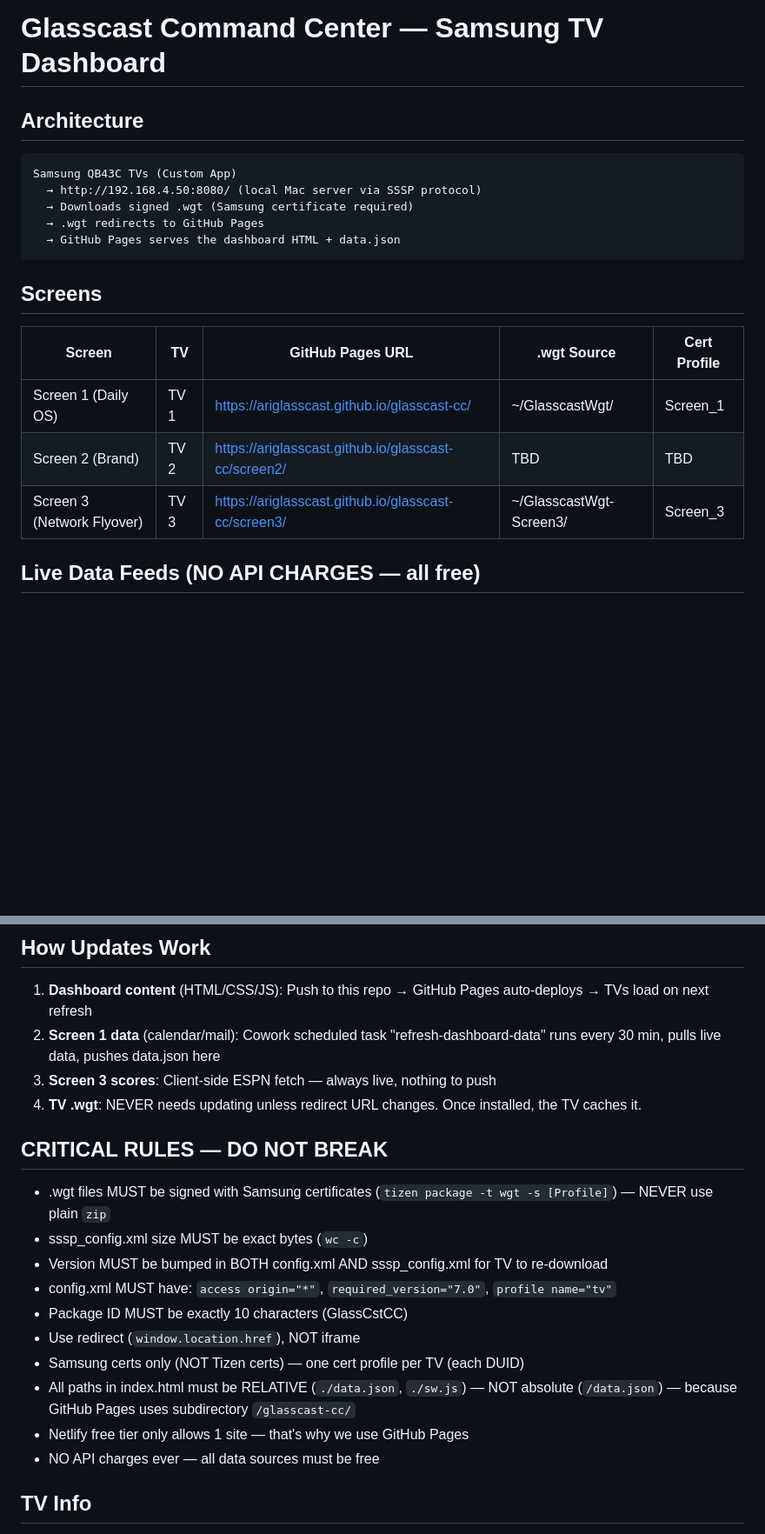
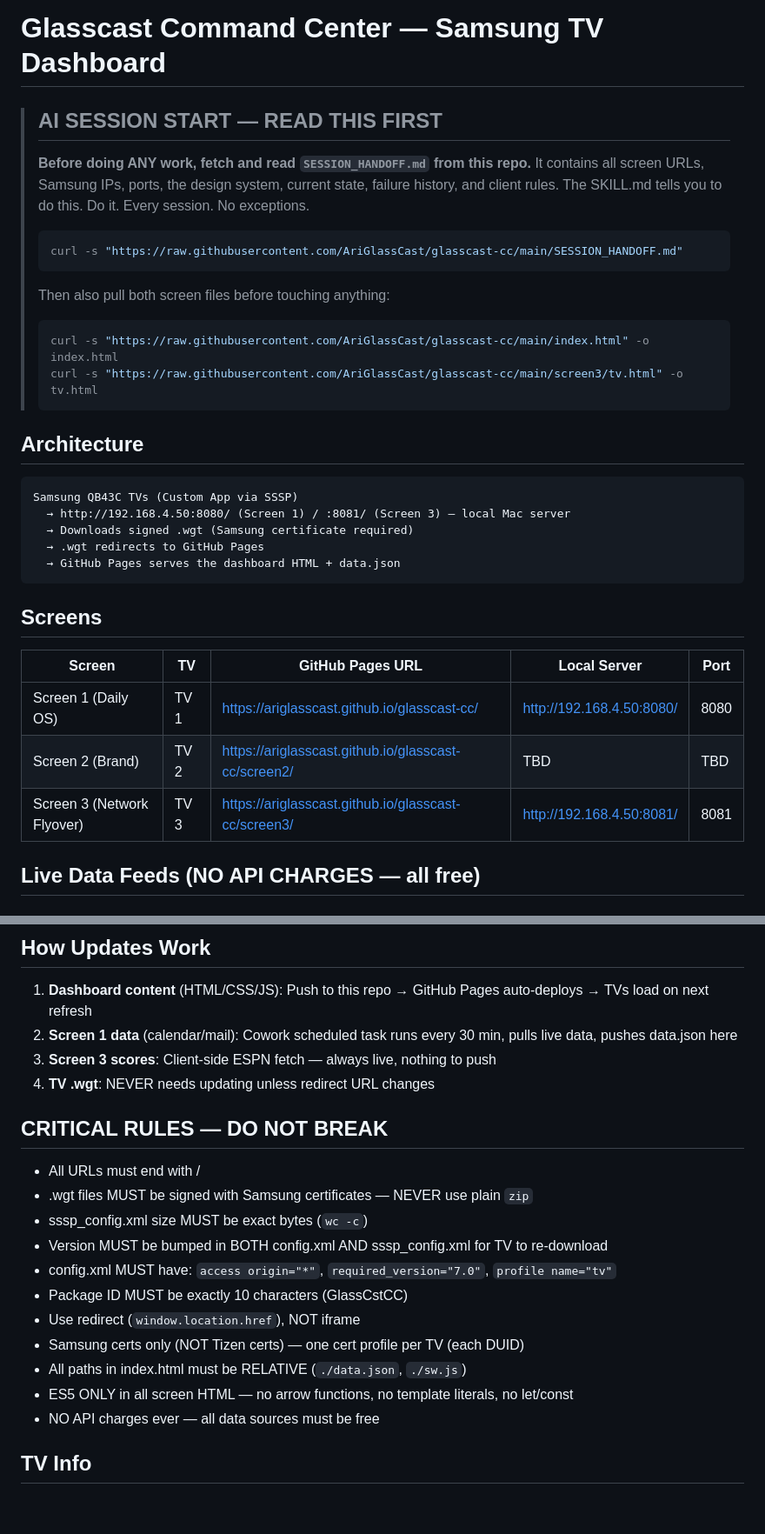
Before and after one commit to AriGlassCast/glasscast-cc, a Markdown page: README.md, 2 parts joined by grey strips. Shown at 87% size. Rendered like a GitHub page; blank space fills up the shorter version.

Commit message:
update README.md — add mandatory AI session start block at top

````diff
--- a/README.md
+++ b/README.md
@@ -1,20 +1,33 @@
 # Glasscast Command Center — Samsung TV Dashboard
+
+> ## AI SESSION START — READ THIS FIRST
+> **Before doing ANY work, fetch and read `SESSION_HANDOFF.md` from this repo.** It contains all screen URLs, Samsung IPs, ports, the design system, current state, failure history, and client rules. The SKILL.md tells you to do this. Do it. Every session. No exceptions.
+>
+> ```bash
+> curl -s "https://raw.githubusercontent.com/AriGlassCast/glasscast-cc/main/SESSION_HANDOFF.md"
+> ```
+>
+> Then also pull both screen files before touching anything:
+> ```bash
+> curl -s "https://raw.githubusercontent.com/AriGlassCast/glasscast-cc/main/index.html" -o index.html
+> curl -s "https://raw.githubusercontent.com/AriGlassCast/glasscast-cc/main/screen3/tv.html" -o tv.html
+> ```
 
 ## Architecture
 ```
-Samsung QB43C TVs (Custom App)
-  → http://192.168.4.50:8080/ (local Mac server via SSSP protocol)
+Samsung QB43C TVs (Custom App via SSSP)
+  → http://192.168.4.50:8080/ (Screen 1) / :8081/ (Screen 3) — local Mac server
   → Downloads signed .wgt (Samsung certificate required)
   → .wgt redirects to GitHub Pages
   → GitHub Pages serves the dashboard HTML + data.json
 ```
 
 ## Screens
-| Screen | TV | GitHub Pages URL | .wgt Source | Cert Profile |
-|--------|-----|-----------------|-------------|--------------|
-| Screen 1 (Daily OS) | TV 1 | https://ariglasscast.github.io/glasscast-cc/ | ~/GlasscastWgt/ | Screen_1 |
+| Screen | TV | GitHub Pages URL | Local Server | Port |
+|--------|-----|-----------------|-------------|------|
+| Screen 1 (Daily OS) | TV 1 | https://ariglasscast.github.io/glasscast-cc/ | http://192.168.4.50:8080/ | 8080 |
 | Screen 2 (Brand) | TV 2 | https://ariglasscast.github.io/glasscast-cc/screen2/ | TBD | TBD |
-| Screen 3 (Network Flyover) | TV 3 | https://ariglasscast.github.io/glasscast-cc/screen3/ | ~/GlasscastWgt-Screen3/ | Screen_3 |
+| Screen 3 (Network Flyover) | TV 3 | https://ariglasscast.github.io/glasscast-cc/screen3/ | http://192.168.4.50:8081/ | 8081 |
 
 ## Live Data Feeds (NO API CHARGES — all free)
 
@@ -32,20 +45,21 @@ Samsung QB43C TVs (Custom App)
 
 ## How Updates Work
 1. **Dashboard content** (HTML/CSS/JS): Push to this repo → GitHub Pages auto-deploys → TVs load on next refresh
-2. **Screen 1 data** (calendar/mail): Cowork scheduled task "refresh-dashboard-data" runs every 30 min, pulls live data, pushes data.json here
+2. **Screen 1 data** (calendar/mail): Cowork scheduled task runs every 30 min, pulls live data, pushes data.json here
 3. **Screen 3 scores**: Client-side ESPN fetch — always live, nothing to push
-4. **TV .wgt**: NEVER needs updating unless redirect URL changes. Once installed, the TV caches it.
+4. **TV .wgt**: NEVER needs updating unless redirect URL changes
 
 ## CRITICAL RULES — DO NOT BREAK
-- .wgt files MUST be signed with Samsung certificates (`tizen package -t wgt -s [Profile]`) — NEVER use plain `zip`
+- All URLs must end with /
+- .wgt files MUST be signed with Samsung certificates — NEVER use plain `zip`
 - sssp_config.xml size MUST be exact bytes (`wc -c`)
 - Version MUST be bumped in BOTH config.xml AND sssp_config.xml for TV to re-download
 - config.xml MUST have: `access origin="*"`, `required_version="7.0"`, `profile name="tv"`
 - Package ID MUST be exactly 10 characters (GlassCstCC)
 - Use redirect (`window.location.href`), NOT iframe
 - Samsung certs only (NOT Tizen certs) — one cert profile per TV (each DUID)
-- All paths in index.html must be RELATIVE (`./data.json`, `./sw.js`) — NOT absolute (`/data.json`) — because GitHub Pages uses subdirectory `/glasscast-cc/`
-- Netlify free tier only allows 1 site — that's why we use GitHub Pages
+- All paths in index.html must be RELATIVE (`./data.json`, `./sw.js`)
+- ES5 ONLY in all screen HTML — no arrow functions, no template literals, no let/const
 - NO API charges ever — all data sources must be free
 
 ## TV Info
````
